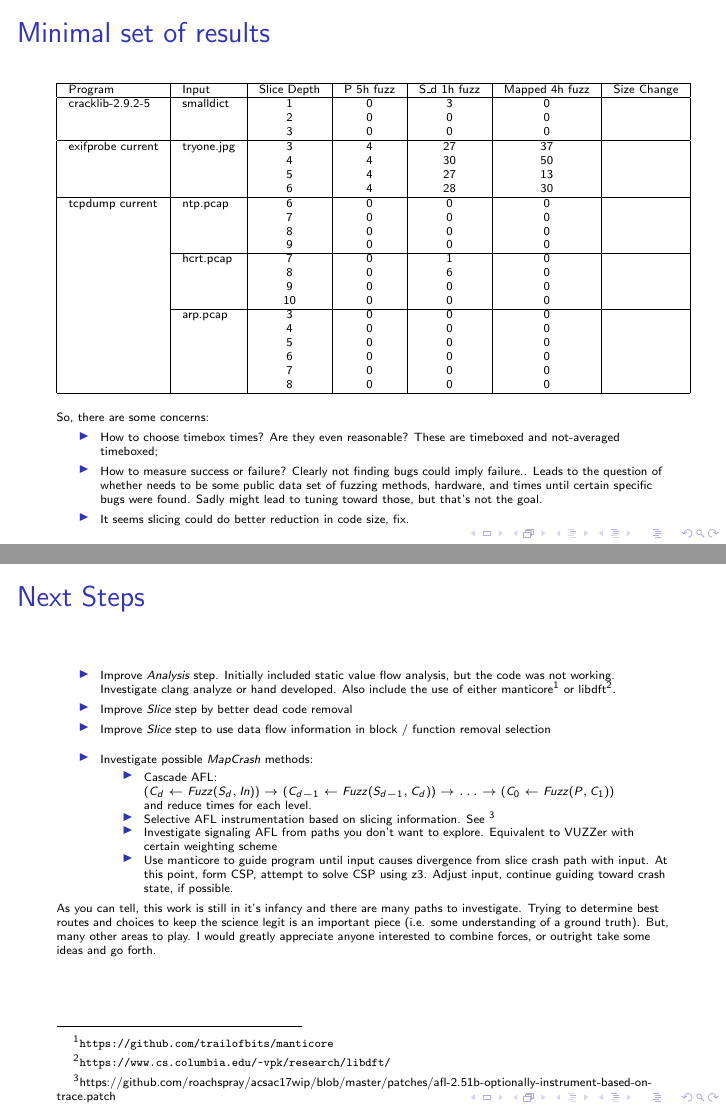
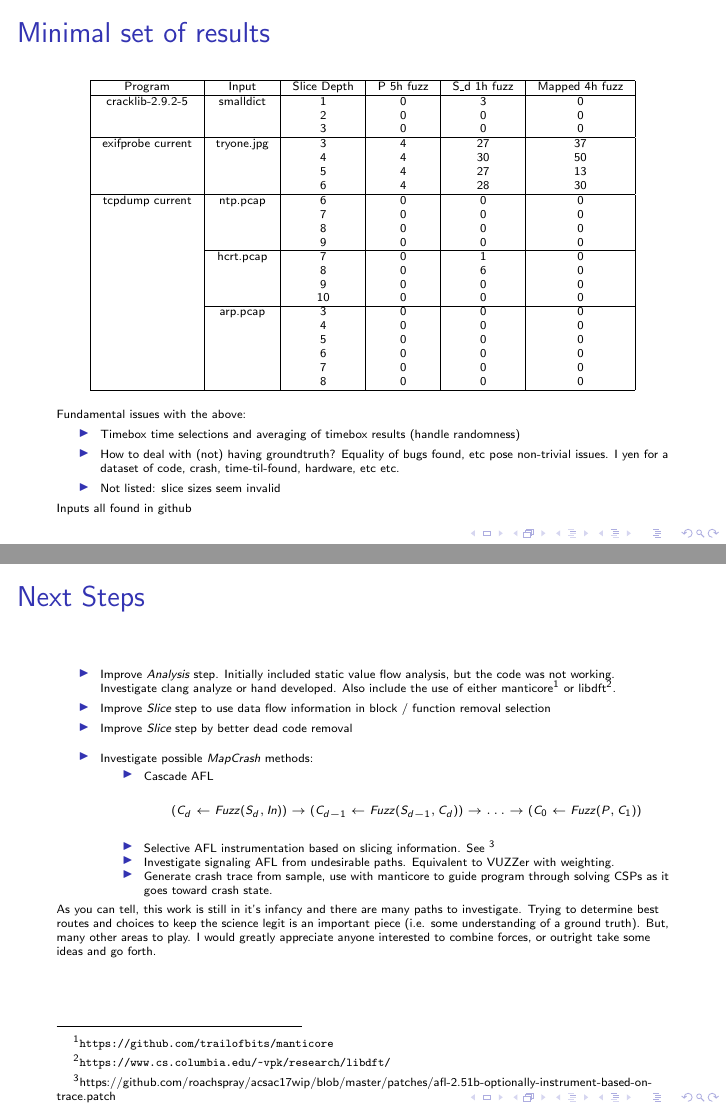
Before and after one commit to roachspray/acsac17wip, LaTeX slides (doc/tex/acsac17slides.tex): pages 2 and 3 of 3, joined at a grey line. Compiled offline with pdfLaTeX.

Commit message:
Update to remove size comments. Something broke.

```diff
--- a/doc/tex/acsac17slides.tex
+++ b/doc/tex/acsac17slides.tex
@@ -73,43 +71,46 @@
 
 
 	\begin{center}
-	\begin{tabular}{|l | l | c  | c | c | c| c |}
+	\begin{tabular}{| c | c | c  | c | c | c |}
 	\hline
-	Program          & Input      & Slice Depth  & P 5h fuzz &  S\_d 1h fuzz & Mapped 4h fuzz & Size Change\\ \hline
-	cracklib-2.9.2-5 & smalldict   & 1 & 0 & 3 & 0 & \\
-	                 &             & 2 & 0 & 0 & 0 & \\
-	                 &             & 3 & 0 & 0 & 0 & \\ \hline
-	exifprobe current & tryone.jpg & 3 & 4 & 27 & 37 & \\
-	                  &            & 4 & 4 & 30 & 50 & \\
-	                  &            & 5 & 4 & 27 & 13 & \\
-	                  &            & 6 & 4 & 28 & 30 & \\ \hline
-	tcpdump current   & ntp.pcap   & 6 & 0 & 0 & 0  & \\ \
-	                  &   & 7 & 0 & 0 & 0  & \\
-	                  &    & 8 & 0 & 0 & 0  & \\
-	                  &    & 9 & 0 & 0 & 0  & \\ \cline{2-7}
-                      & hcrt.pcap  & 7 & 0 & 1 & 0  & \\
-                      &            & 8 & 0 & 6 & 0  & \\
-                      &            & 9 & 0 & 0 & 0  & \\
-                      &            & 10 & 0 & 0 & 0 & \\ \cline{2-7}
-                      & arp.pcap   & 3 & 0 & 0 & 0 & \\
-                      &    & 4 & 0 & 0 & 0 & \\
-                      &    & 5 & 0 & 0 & 0 & \\
-                      &    & 6 & 0 & 0 & 0 & \\
-                      &    & 7 & 0 & 0 & 0 & \\
-                      &    & 8 & 0 & 0 & 0 & \\ \hline
+	Program            & Input        & Slice Depth  & P 5h fuzz & S\_d 1h fuzz & Mapped 4h fuzz \\ \hline
+	cracklib-2.9.2-5 & smalldict   &  1                 & 0             & 3                    & 0  \\
+	                 	&                  &  2 		  & 0 		   & 0 			& 0  \\
+	                 	&             	   & 	3 		 & 0 		   & 0 			& 0  \\ \hline
+	exifprobe current & tryone.jpg & 3 		 & 4 		   & 27 			& 37  \\
+	                  &            & 4 & 4 & 30 & 50  \\
+	                  &            & 5 & 4 & 27 & 13  \\
+	                  &            & 6 & 4 & 28 & 30  \\ \hline
+	tcpdump current   & ntp.pcap   & 6 & 0 & 0 & 0   \\
+	                  &   & 7 & 0 & 0 & 0   \\
+	                  &    & 8 & 0 & 0 & 0   \\
+	                  &    & 9 & 0 & 0 & 0   \\ \cline{2-6}
+                      & hcrt.pcap  & 7 & 0 & 1 & 0   \\
+                      &            & 8 & 0 & 6 & 0   \\
+                      &            & 9 & 0 & 0 & 0   \\
+                      &            & 10 & 0 & 0 & 0  \\ \cline{2-6}
+                      & arp.pcap   & 3 & 0 & 0 & 0  \\
+                      &    & 4 & 0 & 0 & 0  \\
+                      &    & 5 & 0 & 0 & 0  \\
+                      &    & 6 & 0 & 0 & 0  \\
+                      &    & 7 & 0 & 0 & 0  \\
+                      &    & 8 & 0 & 0 & 0  \\ \hline
 	\end{tabular}
 	\end{center}
 
 
-	So, there are some concerns:
+	Fundamental issues with the above:
 	\begin{itemize}
-	\item How to choose timebox times? Are they even reasonable? These are timeboxed and not-averaged timeboxed;
-	\item How to measure success or failure? Clearly not finding bugs could imply failure.. Leads to the question of whether
-	needs to be some public data set of fuzzing methods, hardware, and times until certain specific bugs were found. Sadly might lead
-	to tuning toward those, but that's not the goal.
-	\item It seems slicing could do better reduction in code size, fix.
+	\item Timebox time selections and averaging of timebox results (handle randomness)
+	\item How to deal with (not) having groundtruth? Equality of bugs found, etc pose non-trivial issues. I yen for a
+	dataset of code, crash, time-til-found, hardware, etc etc.
+	\item Not listed: slice sizes seem invalid
 	\end{itemize}
+
+	Inputs all found in github
 }
+
+
 
 \frame
 {
@@ -117,18 +118,22 @@
 	\tiny
 	\begin{itemize}
 	\item Improve \emph{Analysis} step. Initially included static value flow analysis, but the code was not working. Investigate clang analyze or hand developed. Also include the use of either manticore\footnote{\url{https://github.com/trailofbits/manticore}} or libdft\footnote{\url{https://www.cs.columbia.edu/~vpk/research/libdft/}}.
+
+
+	\item Improve \emph{Slice} step to use data flow information in block / function removal selection
 	\item Improve \emph{Slice} step by better dead code removal
-	\item Improve \emph{Slice} step to use data flow information in block / function removal selection
+
 	\item Investigate  possible \emph{MapCrash} methods:
 	\begin{itemize}
 	\tiny
-	\item Cascade AFL: $(C_d \leftarrow Fuzz(S_d, In)) \rightarrow (C_{d-1} \leftarrow Fuzz(S_{d-1}, C_d)) \rightarrow \ldots \rightarrow (C_0 \leftarrow Fuzz(P, C_1))$ \\
-	and reduce times for each level.
+	\item Cascade AFL
+\[
+(C_d \leftarrow Fuzz(S_d, In)) \rightarrow (C_{d-1} \leftarrow Fuzz(S_{d-1}, C_d)) \rightarrow \ldots \rightarrow (C_0 \leftarrow Fuzz(P, C_1))
+\]
 
 	\item Selective AFL instrumentation based on slicing information. See \footnote{https://github.com/roachspray/acsac17wip/blob/master/patches/afl-2.51b-optionally-instrument-based-on-trace.patch}
-	\item Investigate signaling AFL from paths you don't want to explore. Equivalent to VUZZer with certain weighting scheme
-	\item Use manticore to guide program until input causes divergence from slice crash path with input. At this point, form CSP, attempt
-	to solve CSP using z3. Adjust input, continue guiding toward crash state, if possible.
+	\item Investigate signaling AFL from undesirable paths. Equivalent to VUZZer with  weighting.
+	\item Generate crash trace from sample, use with manticore to guide program through solving CSPs as it goes toward crash state.
 	\end{itemize}
 	\end{itemize}
 	As you can tell, this work is still in it's infancy and there are many paths to investigate. Trying to determine best routes and
```
Also changed, not shown: doc/tex/acsac17slides.tex (16 more changed lines).
